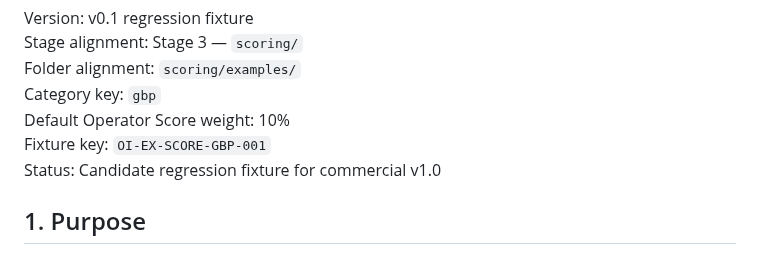
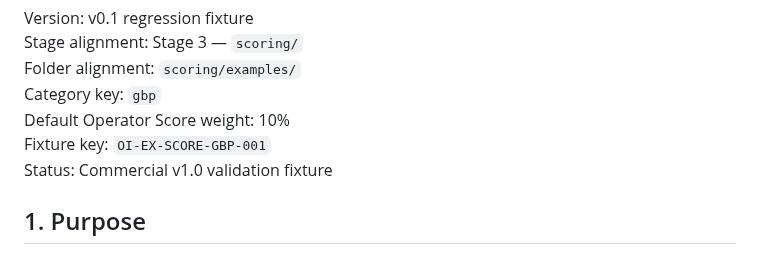
Before and after one commit to dburt-proex/operator-intelligence, a Markdown page: scoring/examples/gbp-worked-example.md, the part around one of its changes. GitHub-like rendering.

Commit message:
Finalize gbp scoring fixture status

```diff
--- a/scoring/examples/gbp-worked-example.md
+++ b/scoring/examples/gbp-worked-example.md
@@ -6,7 +6,7 @@ Folder alignment: `scoring/examples/`
 Category key: `gbp`
 Default Operator Score weight: 10%
 Fixture key: `OI-EX-SCORE-GBP-001`
-Status: Candidate regression fixture for commercial v1.0
+Status: Commercial v1.0 validation fixture
 
 ## 1. Purpose
 
```
Also changed, not shown: other parts of scoring/examples/gbp-worked-example.md (+2 -2 lines).
